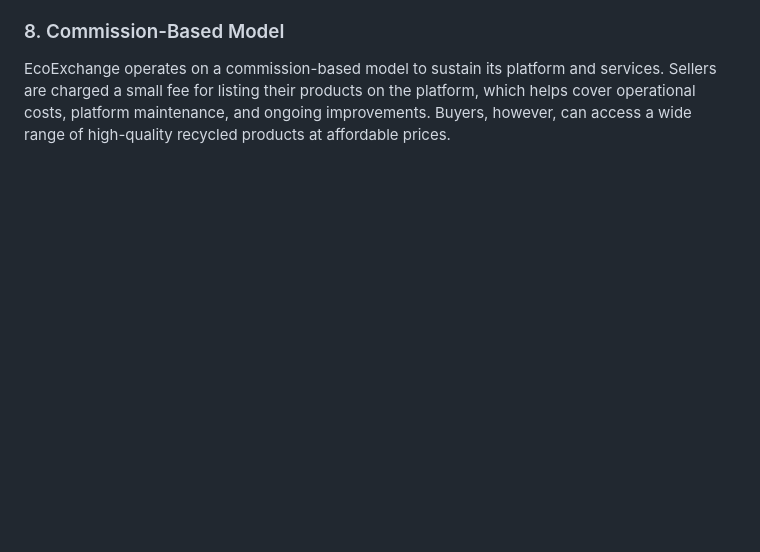
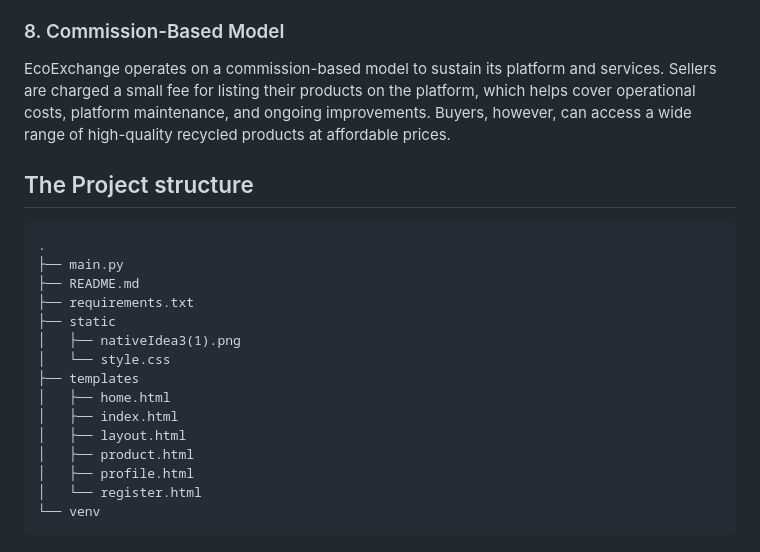
Before and after one commit to Vickouma77/EcoExchange, a Markdown page: README.md, the part around the change. Drawn GitHub-style; blank space fills up the shorter version.

Commit message:
adding the project tree structure to README

````diff
--- a/README.md
+++ b/README.md
@@ -27,3 +27,22 @@ EcoExchange encourages buyers to provide feedback and reviews about their experi
 
 ### 8. Commission-Based Model
 EcoExchange operates on a commission-based model to sustain its platform and services. Sellers are charged a small fee for listing their products on the platform, which helps cover operational costs, platform maintenance, and ongoing improvements. Buyers, however, can access a wide range of high-quality recycled products at affordable prices.
+
+## The Project structure
+```
+.
+├── main.py
+├── README.md
+├── requirements.txt
+├── static
+│   ├── nativeIdea3(1).png
+│   └── style.css
+├── templates
+│   ├── home.html
+│   ├── index.html
+│   ├── layout.html
+│   ├── product.html
+│   ├── profile.html
+│   └── register.html
+└── venv
+```
````
